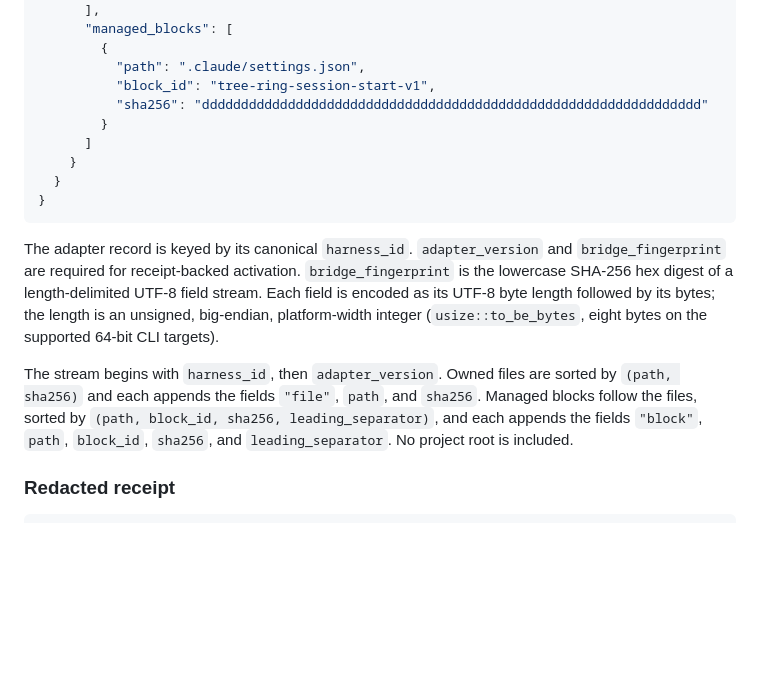
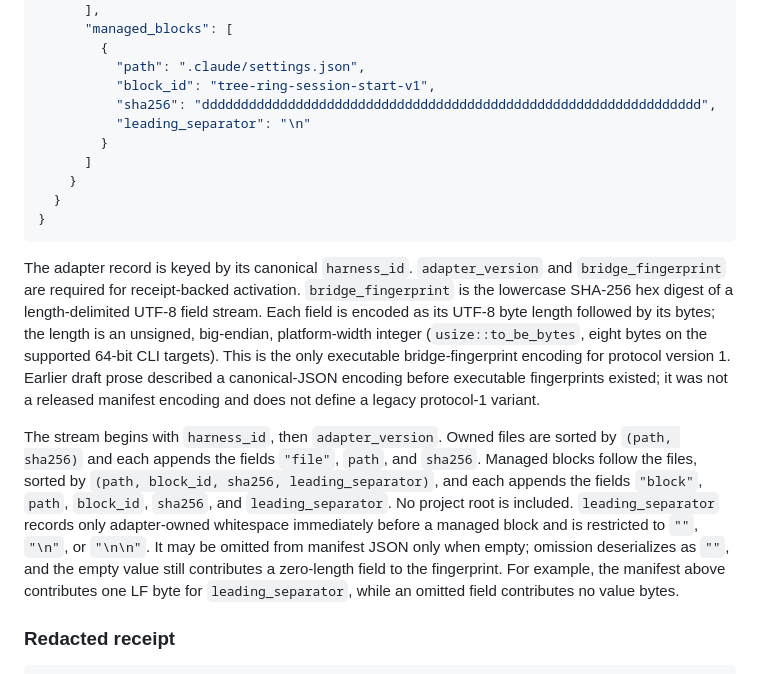
Before and after one commit to TerminallyLazy/Tree-Ring-Memory, a Markdown page: docs/protocol/harness-activation.md, the part around the change. Drawn GitHub-style; blank space fills up the shorter version.

Commit message:
docs: clarify activation fingerprint compatibility

```diff
--- a/docs/protocol/harness-activation.md
+++ b/docs/protocol/harness-activation.md
@@ -105,7 +105,8 @@ use synthetic IDs and no prompt, recalled context, capability, or absolute path.
         {
           "path": ".claude/settings.json",
           "block_id": "tree-ring-session-start-v1",
-          "sha256": "dddddddddddddddddddddddddddddddddddddddddddddddddddddddddddddddd"
+          "sha256": "dddddddddddddddddddddddddddddddddddddddddddddddddddddddddddddddd",
+          "leading_separator": "\n"
         }
       ]
     }
@@ -119,13 +120,22 @@ and `bridge_fingerprint` are required for receipt-backed activation.
 UTF-8 field stream. Each field is encoded as its UTF-8 byte length followed by
 its bytes; the length is an unsigned, big-endian, platform-width integer
 (`usize::to_be_bytes`, eight bytes on the supported 64-bit CLI targets).
+This is the only executable bridge-fingerprint encoding for protocol version 1.
+Earlier draft prose described a canonical-JSON encoding before executable
+fingerprints existed; it was not a released manifest encoding and does not
+define a legacy protocol-1 variant.
 
 The stream begins with `harness_id`, then `adapter_version`. Owned files are
 sorted by `(path, sha256)` and each appends the fields `"file"`, `path`, and
 `sha256`. Managed blocks follow the files, sorted by
 `(path, block_id, sha256, leading_separator)`, and each appends the fields
 `"block"`, `path`, `block_id`, `sha256`, and `leading_separator`. No project
-root is included.
+root is included. `leading_separator` records only adapter-owned whitespace
+immediately before a managed block and is restricted to `""`, `"\n"`, or
+`"\n\n"`. It may be omitted from manifest JSON only when empty; omission
+deserializes as `""`, and the empty value still contributes a zero-length field
+to the fingerprint. For example, the manifest above contributes one LF byte
+for `leading_separator`, while an omitted field contributes no value bytes.
 
 ### Redacted receipt
 
```
